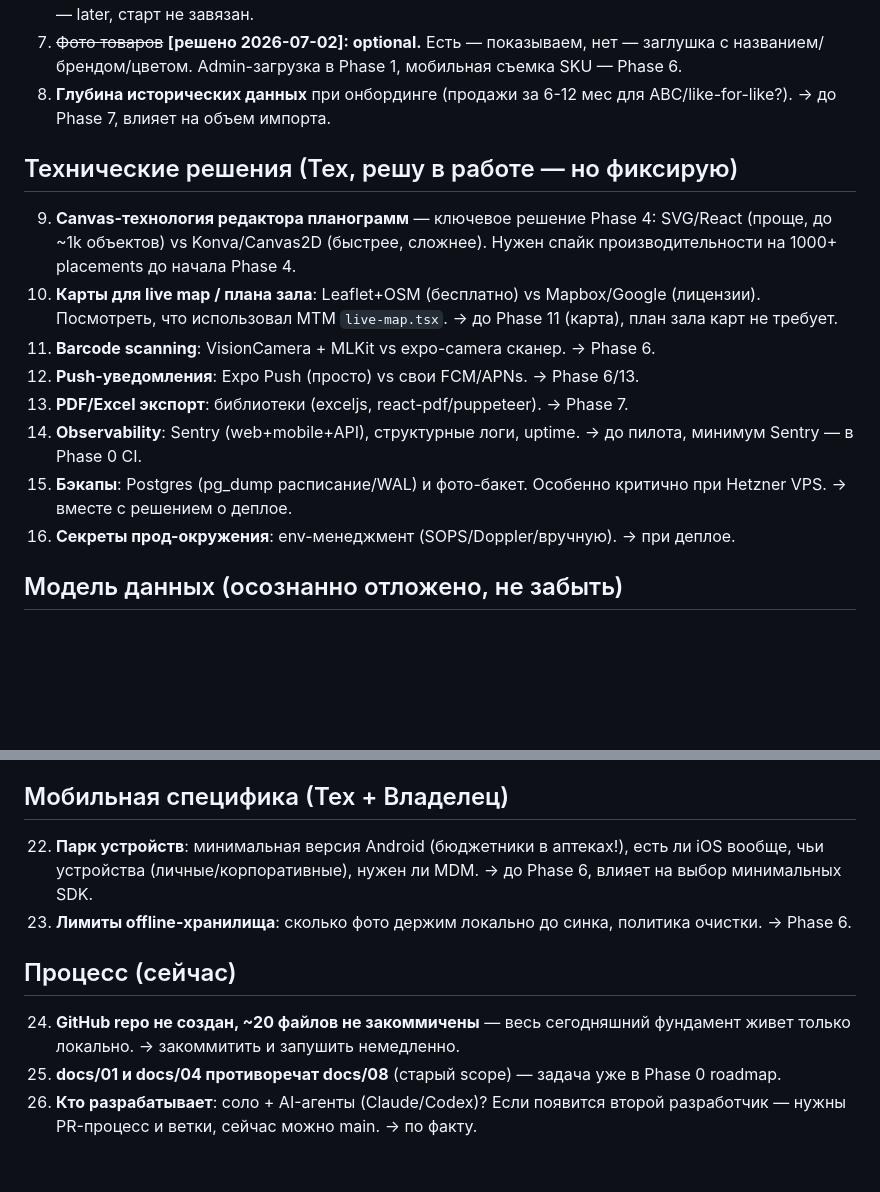
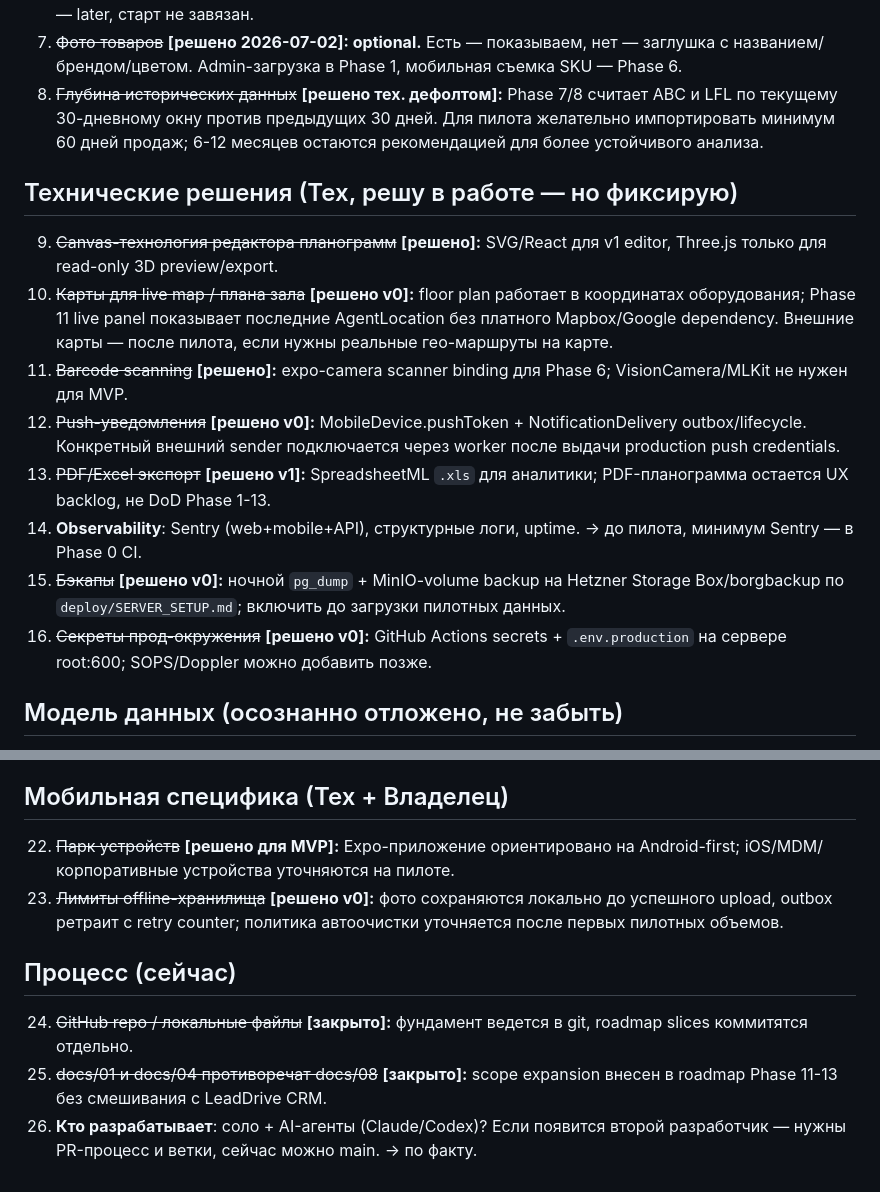
Before and after one commit to rashadoni/leadshelf, a Markdown page: docs/13-open-questions.md, 2 parts joined by grey strips. GitHub-like rendering; blank space fills up the shorter version.

Commit message:
docs(roadmap): resolve stale technical open questions

```diff
--- a/docs/13-open-questions.md
+++ b/docs/13-open-questions.md
@@ -34,28 +34,33 @@
 7. ~~Фото товаров~~ **[решено 2026-07-02]: optional.** Есть — показываем,
    нет — заглушка с названием/брендом/цветом. Admin-загрузка в Phase 1,
    мобильная съемка SKU — Phase 6.
-8. **Глубина исторических данных** при онбординге (продажи за 6-12 мес для
-   ABC/like-for-like?). → до Phase 7, влияет на объем импорта.
+8. ~~Глубина исторических данных~~ **[решено тех. дефолтом]:** Phase 7/8
+   считает ABC и LFL по текущему 30-дневному окну против предыдущих 30 дней.
+   Для пилота желательно импортировать минимум 60 дней продаж; 6-12 месяцев
+   остаются рекомендацией для более устойчивого анализа.
 
 ## Технические решения (Тех, решу в работе — но фиксирую)
 
-9. **Canvas-технология редактора планограмм** — ключевое решение Phase 4:
-   SVG/React (проще, до ~1k объектов) vs Konva/Canvas2D (быстрее, сложнее).
-   Нужен спайк производительности на 1000+ placements до начала Phase 4.
-10. **Карты для live map / плана зала**: Leaflet+OSM (бесплатно) vs
-    Mapbox/Google (лицензии). Посмотреть, что использовал MTM `live-map.tsx`.
-    → до Phase 11 (карта), план зала карт не требует.
-11. **Barcode scanning**: VisionCamera + MLKit vs expo-camera сканер.
-    → Phase 6.
-12. **Push-уведомления**: Expo Push (просто) vs свои FCM/APNs. → Phase 6/13.
-13. **PDF/Excel экспорт**: библиотеки (exceljs, react-pdf/puppeteer).
-    → Phase 7.
+9. ~~Canvas-технология редактора планограмм~~ **[решено]:** SVG/React для
+   v1 editor, Three.js только для read-only 3D preview/export.
+10. ~~Карты для live map / плана зала~~ **[решено v0]:** floor plan работает
+    в координатах оборудования; Phase 11 live panel показывает последние
+    AgentLocation без платного Mapbox/Google dependency. Внешние карты — после
+    пилота, если нужны реальные гео-маршруты на карте.
+11. ~~Barcode scanning~~ **[решено]:** expo-camera scanner binding для Phase 6;
+    VisionCamera/MLKit не нужен для MVP.
+12. ~~Push-уведомления~~ **[решено v0]:** MobileDevice.pushToken +
+    NotificationDelivery outbox/lifecycle. Конкретный внешний sender
+    подключается через worker после выдачи production push credentials.
+13. ~~PDF/Excel экспорт~~ **[решено v1]:** SpreadsheetML `.xls` для аналитики;
+    PDF-планограмма остается UX backlog, не DoD Phase 1-13.
 14. **Observability**: Sentry (web+mobile+API), структурные логи, uptime.
     → до пилота, минимум Sentry — в Phase 0 CI.
-15. **Бэкапы**: Postgres (pg_dump расписание/WAL) и фото-бакет. Особенно
-    критично при Hetzner VPS. → вместе с решением о деплое.
-16. **Секреты прод-окружения**: env-менеджмент (SOPS/Doppler/вручную).
-    → при деплое.
+15. ~~Бэкапы~~ **[решено v0]:** ночной `pg_dump` + MinIO-volume backup на
+    Hetzner Storage Box/borgbackup по `deploy/SERVER_SETUP.md`; включить до
+    загрузки пилотных данных.
+16. ~~Секреты прод-окружения~~ **[решено v0]:** GitHub Actions secrets +
+    `.env.production` на сервере root:600; SOPS/Doppler можно добавить позже.
 
 ## Модель данных (осознанно отложено, не забыть)
 
@@ -72,18 +77,18 @@
 
 ## Мобильная специфика (Тех + Владелец)
 
-22. **Парк устройств**: минимальная версия Android (бюджетники в аптеках!),
-    есть ли iOS вообще, чьи устройства (личные/корпоративные), нужен ли MDM.
-    → до Phase 6, влияет на выбор минимальных SDK.
-23. **Лимиты offline-хранилища**: сколько фото держим локально до синка,
-    политика очистки. → Phase 6.
+22. ~~Парк устройств~~ **[решено для MVP]:** Expo-приложение ориентировано на
+    Android-first; iOS/MDM/корпоративные устройства уточняются на пилоте.
+23. ~~Лимиты offline-хранилища~~ **[решено v0]:** фото сохраняются локально до
+    успешного upload, outbox ретраит с retry counter; политика автоочистки
+    уточняется после первых пилотных объемов.
 
 ## Процесс (сейчас)
 
-24. **GitHub repo не создан, ~20 файлов не закоммичены** — весь сегодняшний
-    фундамент живет только локально. → закоммитить и запушить немедленно.
-25. **docs/01 и docs/04 противоречат docs/08** (старый scope) — задача уже
-    в Phase 0 roadmap.
+24. ~~GitHub repo / локальные файлы~~ **[закрыто]:** фундамент ведется в git,
+    roadmap slices коммитятся отдельно.
+25. ~~docs/01 и docs/04 противоречат docs/08~~ **[закрыто]:** scope expansion
+    внесен в roadmap Phase 11-13 без смешивания с LeadDrive CRM.
 26. **Кто разрабатывает**: соло + AI-агенты (Claude/Codex)? Если появится
     второй разработчик — нужны PR-процесс и ветки, сейчас можно main.
     → по факту.
```
Also changed, not shown: docs/12-technical-requirements.md (+2 -2 lines).
